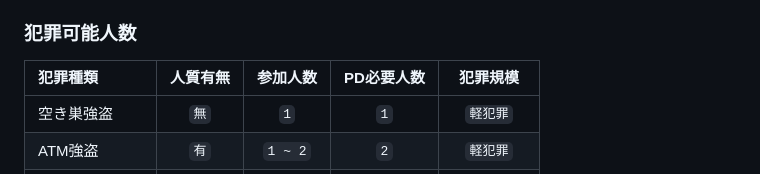
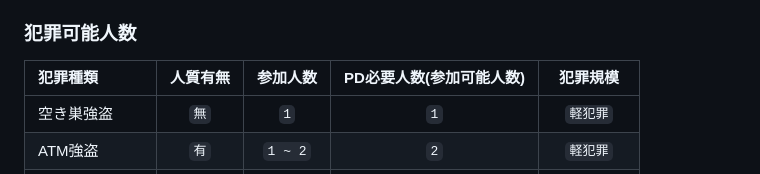
Before and after one commit to dev-LIBERTAS/fivemdocs, a Markdown page: rule/crime.md, the part around the change. Rendered like a GitHub page.

```diff
--- a/rule/crime.md
+++ b/rule/crime.md
@@ -27,8 +27,8 @@ PD側が犯人を見失ってから`20分`経過したら`犯罪者が逃げ切
 !!!
 
 ### 犯罪可能人数
-| 犯罪種類 | 人質有無 | 参加人数 | PD必要人数 |犯罪規模|
-|:-----------|:------------:|:------------:|:------------:|:------------:|
+| 犯罪種類 | 人質有無 | 参加人数 | PD必要人数(参加可能人数) |犯罪規模|
+|:-----------|:------------:|:------------:|:-----------------:|:------------:|
 | 空き巣強盗 | `無` | `1` | `1` |`軽犯罪`|
 | ATM強盗 | `有` | `1 ~ 2` | `2` |`軽犯罪`|
 | コンビニ強盗 | `有` | `1 ~ 3` | `2 ~ 3` |`軽犯罪`|
```
